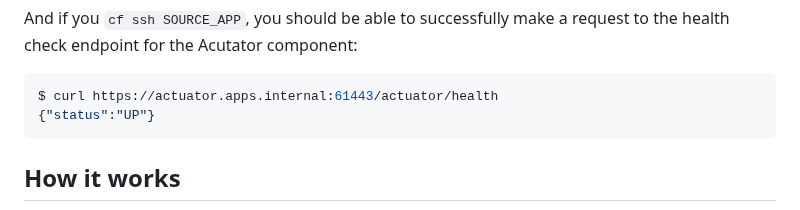
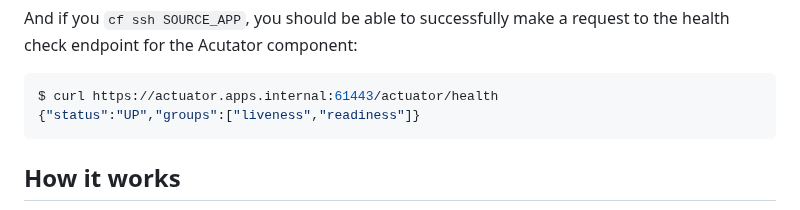
Before and after one commit to cloud-gov/cf-hello-worlds, a Markdown page: java-spring-actuator/README.md, the part around the change. GitHub-like rendering.

Commit message:
update reponse from testing connection to actuator in README

````diff
--- a/java-spring-actuator/README.md
+++ b/java-spring-actuator/README.md
@@ -62,7 +62,7 @@ And if you `cf ssh SOURCE_APP`, you should be able to successfully make a reques
 
 ```shell
 $ curl https://actuator.apps.internal:61443/actuator/health
-{"status":"UP"}
+{"status":"UP","groups":["liveness","readiness"]}
 ```
 
 ## How it works
````
